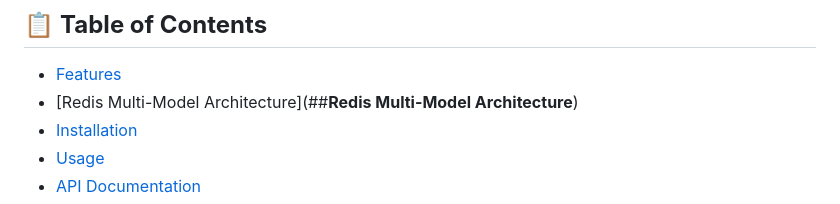
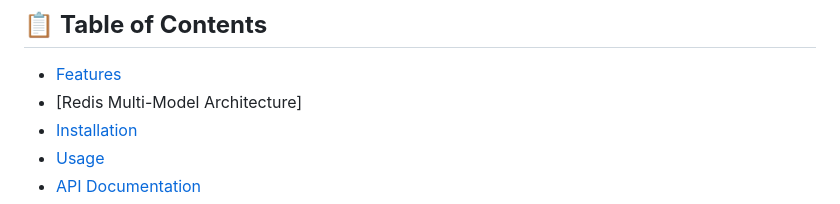
Before and after one commit to AberTheCreator/Brane, a Markdown page: README.md, the part around the change. Rendered like a GitHub page.

```diff
--- a/README.md
+++ b/README.md
@@ -39,7 +39,7 @@ python run_backend.py
 ## 📋 **Table of Contents**
 
 - [Features](##**Features**)
-- [Redis Multi-Model Architecture](##**Redis Multi-Model Architecture**)
+- [Redis Multi-Model Architecture]
 - [Installation](##**Installation**)
 - [Usage](#usage)
 - [API Documentation](#api-documentation)
```
